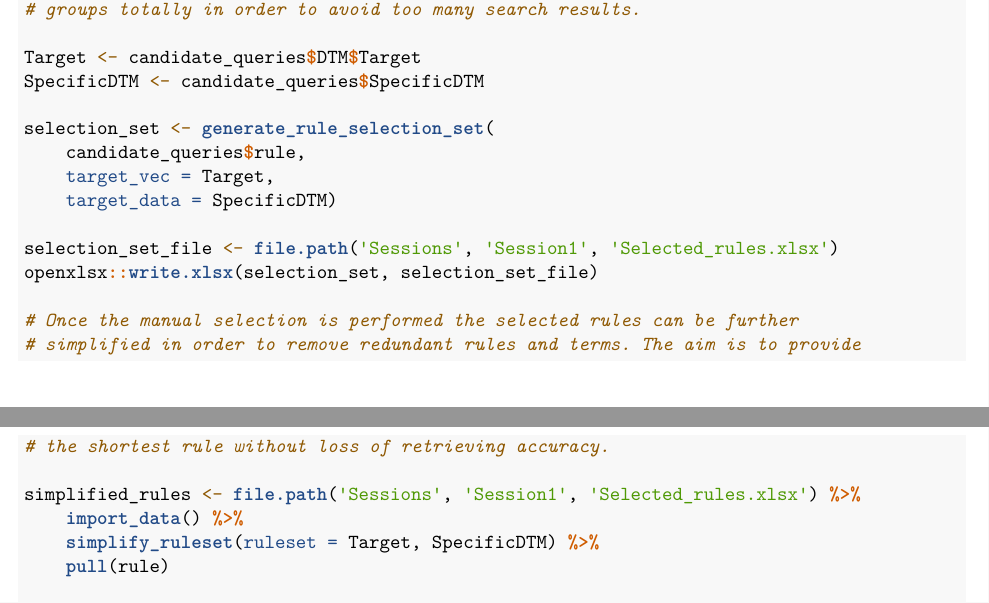
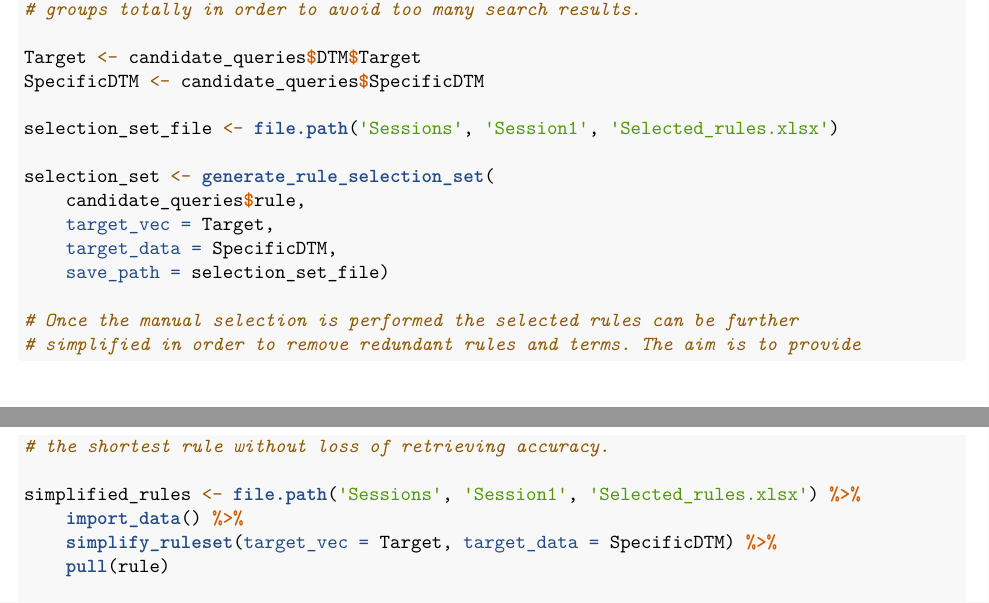
Before and after one commit to AD-Papers-Material/BART_SystReviewClassifier, an R Markdown document (Manuscript/S1.Protocol.Rmd): two parts of pages 7 and 8 of 10, joined at a grey line, cut so that both start at the same text. Rendered offline with R 4.5, knitr and Pandoc, then LaTeX, with nearby package versions.

Commit message:
fixed a typo

```diff
--- a/Manuscript/S1.Protocol.Rmd
+++ b/Manuscript/S1.Protocol.Rmd
@@ -326,13 +326,13 @@ candidate_queries <- extract_rules('Session1')
 Target <- candidate_queries$DTM$Target
 SpecificDTM <- candidate_queries$SpecificDTM
 
+selection_set_file <- file.path('Sessions', 'Session1', 'Selected_rules.xlsx')
+
 selection_set <- generate_rule_selection_set(
 	candidate_queries$rule,
 	target_vec = Target,
-	target_data = SpecificDTM)
-
-selection_set_file <- file.path('Sessions', 'Session1', 'Selected_rules.xlsx')
-openxlsx::write.xlsx(selection_set, selection_set_file)
+	target_data = SpecificDTM,
+	save_path = selection_set_file)
 
 # Once the manual selection is performed the selected rules can be further
 # simplified in order to remove redundant rules and terms. The aim is to provide
@@ -340,7 +340,7 @@ openxlsx::write.xlsx(selection_set, selection_set_file)
 
 simplified_rules <- file.path('Sessions', 'Session1', 'Selected_rules.xlsx') %>%
 	import_data() %>%
-	simplify_ruleset(ruleset = Target, SpecificDTM) %>%
+	simplify_ruleset(target_vec = Target, target_data = SpecificDTM) %>%
 	pull(rule)
 
 # Finally, the selected rules need to be joined in a query that scientific
```
Also changed, not shown: Manuscript/S1.Protocol.pdf.
